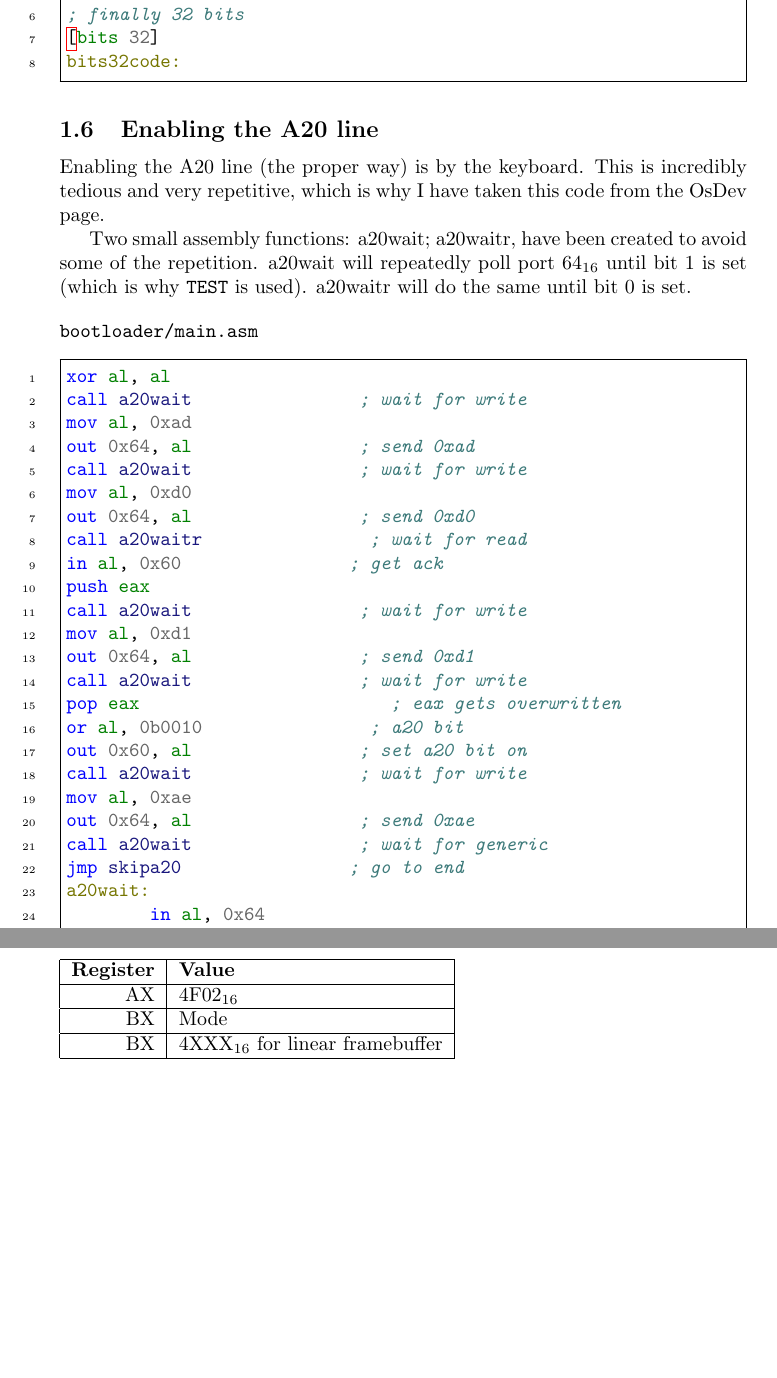
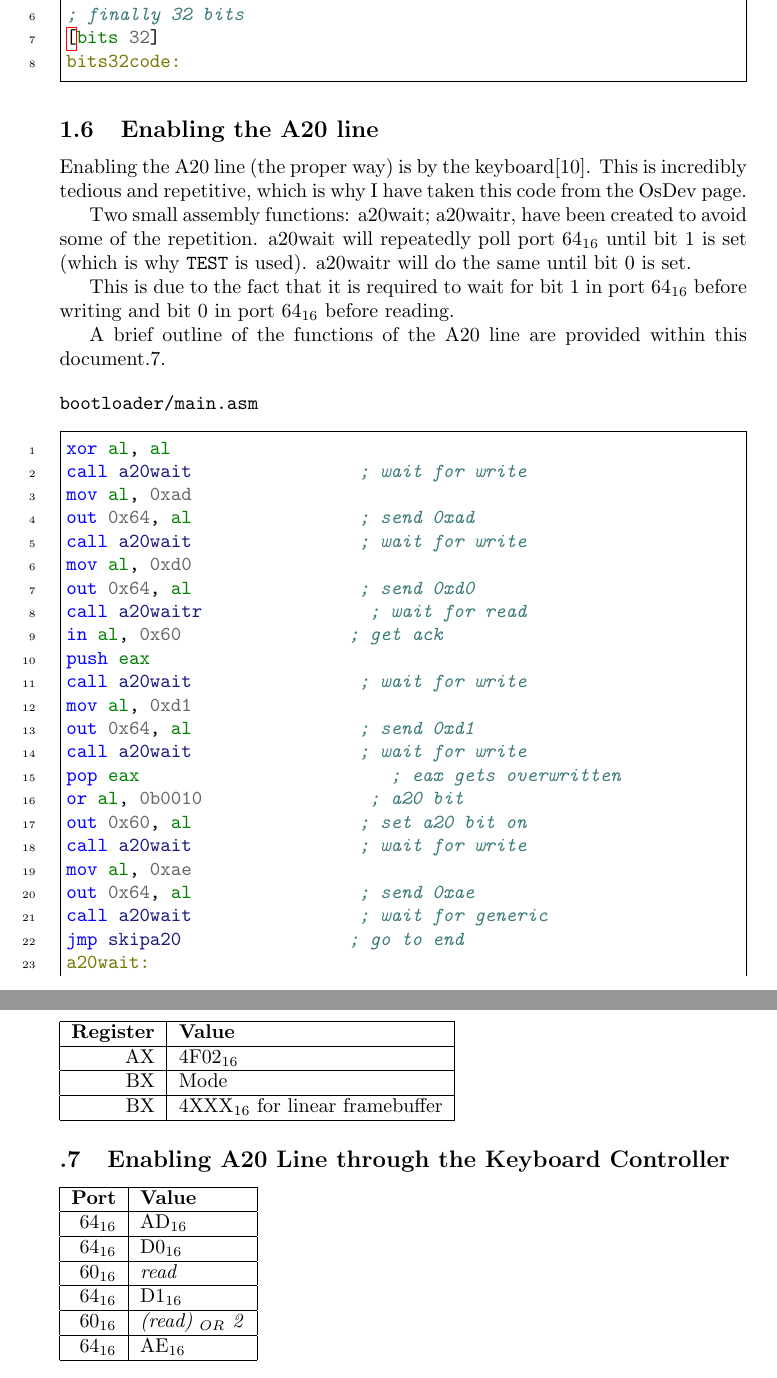
Before and after one commit to ThatLukeDev/minimus, a LaTeX paper (docs/doc.tex): two parts of pages 10 and 14 of 15, joined at a grey line, cut so that both start at the same text, the shorter picture padded with empty space. Compiled offline with pdfLaTeX.

Commit message:
a20 line spec

```diff
--- a/docs/doc.tex
+++ b/docs/doc.tex
@@ -419,14 +419,20 @@ bits32code:
 
 \subsection{Enabling the A20 line}
 
-Enabling the A20 line (the proper way) is by the keyboard. This is
-incredibly tedious and very repetitive, which is why I have taken
+Enabling the A20 line (the proper way) is by the keyboard\cite{a20}. This is
+incredibly tedious and repetitive, which is why I have taken
 this code from the OsDev page.
 
 Two small assembly functions: a20wait; a20waitr, have been created
 to avoid some of the repetition. a20wait will repeatedly poll
 port 64$_{16}$ until bit 1 is set (which is why \verb|TEST| is used).
-a20waitr will do the same until bit 0 is set. % needs a20 line reference and also appendix
+a20waitr will do the same until bit 0 is set.
+
+This is due to the fact that it is required to wait for bit 1 in port
+64$_{16}$ before writing and bit 0 in port 64$_{16}$ before reading.
+
+A brief outline of the functions of the A20 line are provided
+within this document\ref{a20}.
 
 \begin{verbatim}
 bootloader/main.asm
@@ -654,6 +660,27 @@ jmp start_kernel
 	\hline
 \end{tabular}
 
+\subsection{Enabling A20 Line through the Keyboard Controller}
+\label{a20}
+
+\begin{tabular}{|r|l|}
+	\hline
+	\textbf{Port} & \textbf{Value} \\
+	\hline
+	64$_{16}$ & AD$_{16}$ \\
+	\hline
+	64$_{16}$ & D0$_{16}$ \\
+	\hline
+	60$_{16}$ & \emph{read} \\
+	\hline
+	64$_{16}$ & D1$_{16}$ \\
+	\hline
+	60$_{16}$ & \emph{(read) $_{OR}$ 2} \\
+	\hline
+	64$_{16}$ & AE$_{16}$ \\
+	\hline
+\end{tabular}
+
 \newpage
 
 \begin{thebibliography}{99}
```
Also changed, not shown: docs/doc.tex (4 more changed lines).
